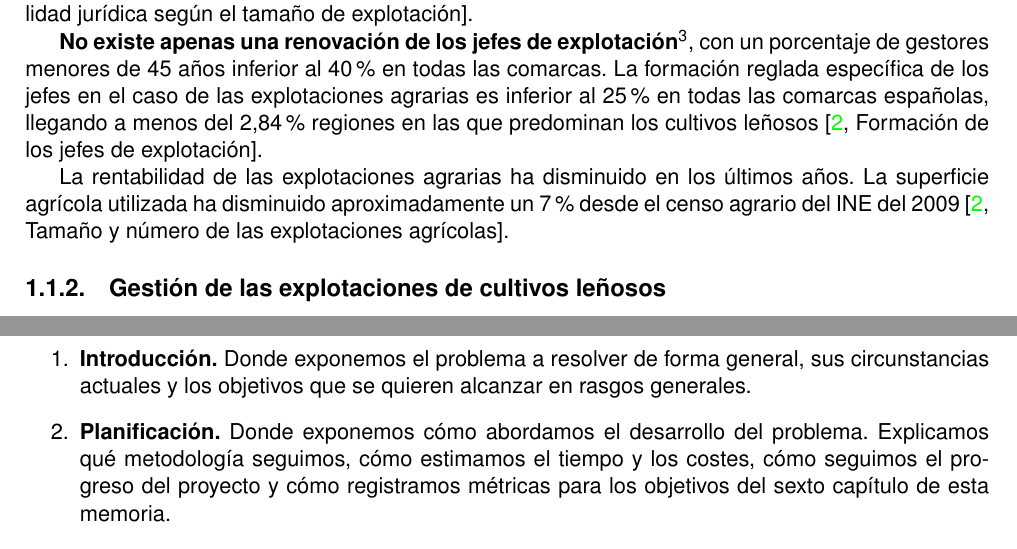
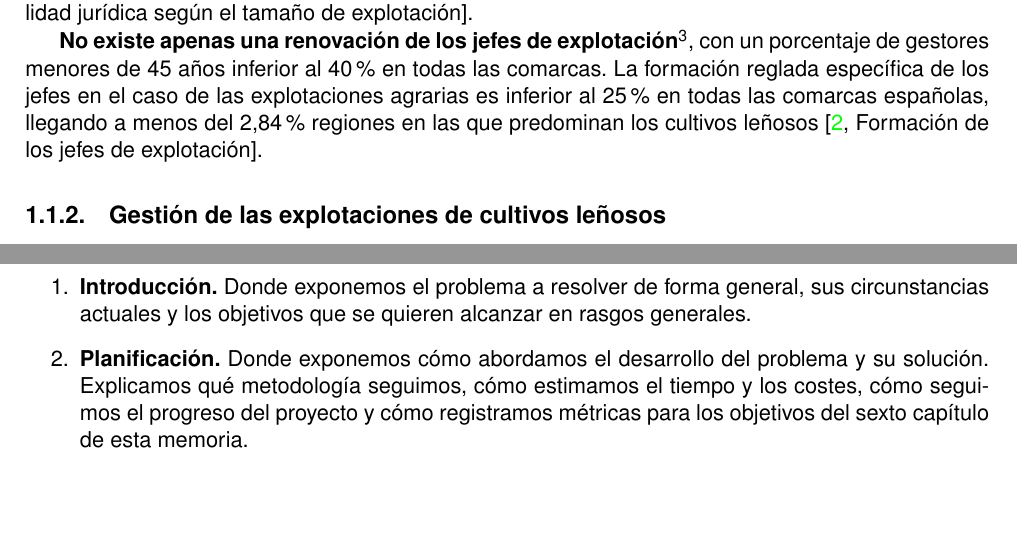
Before and after one commit to moshidev/TFG-MaquiTracker, a LaTeX book (memoria/proyecto.tex, which reads memoria/secciones/01_introduccion.tex): two parts of pages 12 and 13 of 33, joined at a grey line, cut so that both start at the same text, the shorter picture padded with empty space. Compiled offline with pdfLaTeX.

Commit message:
corrige información falsa

```diff
--- a/memoria/secciones/01_introduccion.tex
+++ b/memoria/secciones/01_introduccion.tex
@@ -48,10 +48,6 @@ inferior al 40\% en todas las comarcas. La formación reglada específica de los
 las explotaciones agrarias es inferior al 25\% en todas las comarcas españolas,
 llegando a menos del 2,84\% regiones en las que predominan los cultivos leñosos
  \cite[Formación de los jefes de explotación]{INEpanoramicaCensoAgrario}.
-
-La rentabilidad de las explotaciones agrarias ha disminuido en los últimos años. La superficie agrícola
-utilizada ha disminuido aproximadamente un 7\% desde el censo agrario del INE del 2009
- \cite[Tamaño y número de las explotaciones agrícolas]{INEpanoramicaCensoAgrario}.
 
 \subsection{Gestión de las explotaciones de cultivos leñosos}
 
@@ -121,7 +117,7 @@ Si se corrigen, lo indicamos.
     \item \textbf{Introducción.} Donde exponemos el problema a resolver de forma general,
     sus circunstancias actuales y los objetivos que se quieren alcanzar en rasgos generales.
 
-    \item \textbf{Planificación.} Donde exponemos cómo abordamos el desarrollo del problema.
+    \item \textbf{Planificación.} Donde exponemos cómo abordamos el desarrollo del problema y su solución.
     Explicamos qué metodología seguimos, cómo estimamos el tiempo y los costes, cómo seguimos el progreso
     del proyecto y cómo registramos métricas para los objetivos del sexto capítulo de esta memoria.
 
```
